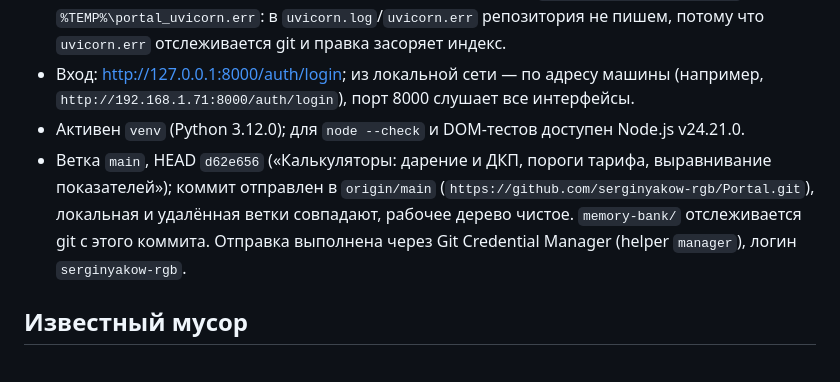
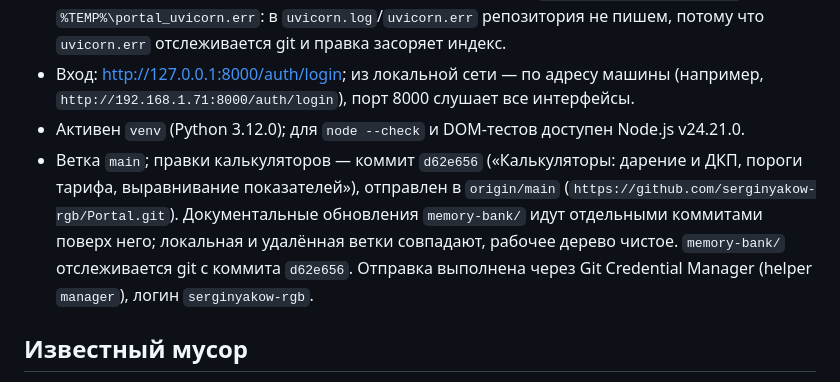
Before and after one commit to serginyakow-rgb/Portal, a Markdown page: memory-bank/techContext.md, the part around the change. Drawn GitHub-style.

```diff
--- a/memory-bank/techContext.md
+++ b/memory-bank/techContext.md
@@ -113,12 +113,13 @@ SQLite `portal.db` в корне (в `.gitignore`). Схему создаёт
   все интерфейсы.
 - Активен `venv` (Python 3.12.0); для `node --check` и DOM-тестов доступен
   Node.js v24.21.0.
-- Ветка `main`, HEAD `d62e656` («Калькуляторы: дарение и ДКП, пороги тарифа,
-  выравнивание показателей»); коммит отправлен в `origin/main`
-  (`https://github.com/serginyakow-rgb/Portal.git`), локальная и удалённая
-  ветки совпадают, рабочее дерево чистое. `memory-bank/` отслеживается git
-  с этого коммита. Отправка выполнена через Git Credential Manager
-  (helper `manager`), логин `serginyakow-rgb`.
+- Ветка `main`; правки калькуляторов — коммит `d62e656` («Калькуляторы:
+  дарение и ДКП, пороги тарифа, выравнивание показателей»), отправлен
+  в `origin/main` (`https://github.com/serginyakow-rgb/Portal.git`).
+  Документальные обновления `memory-bank/` идут отдельными коммитами поверх
+  него; локальная и удалённая ветки совпадают, рабочее дерево чистое.
+  `memory-bank/` отслеживается git с коммита `d62e656`. Отправка выполнена
+  через Git Credential Manager (helper `manager`), логин `serginyakow-rgb`.
 
 ## Известный мусор
 
```
Also changed, not shown: memory-bank/activeContext.md (+4 -3 lines).
